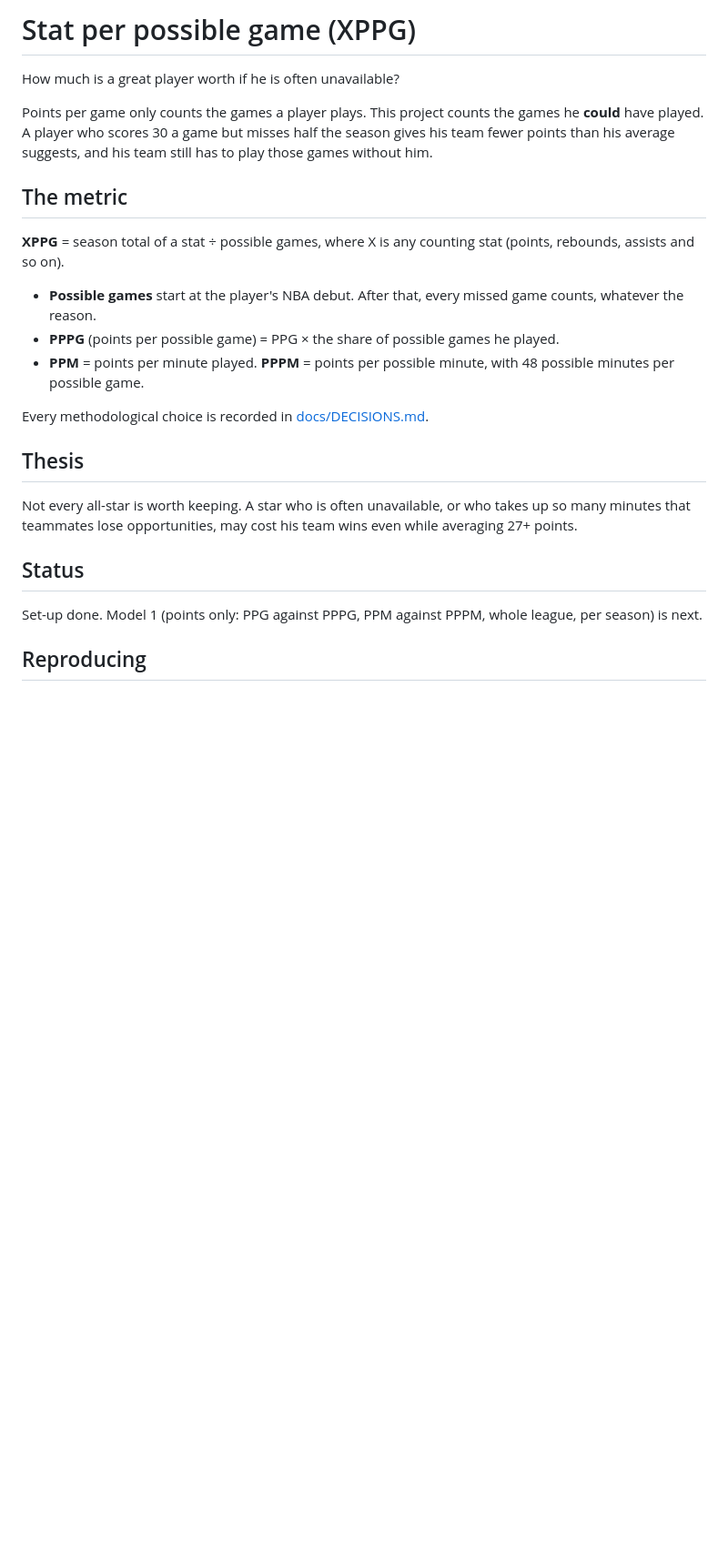
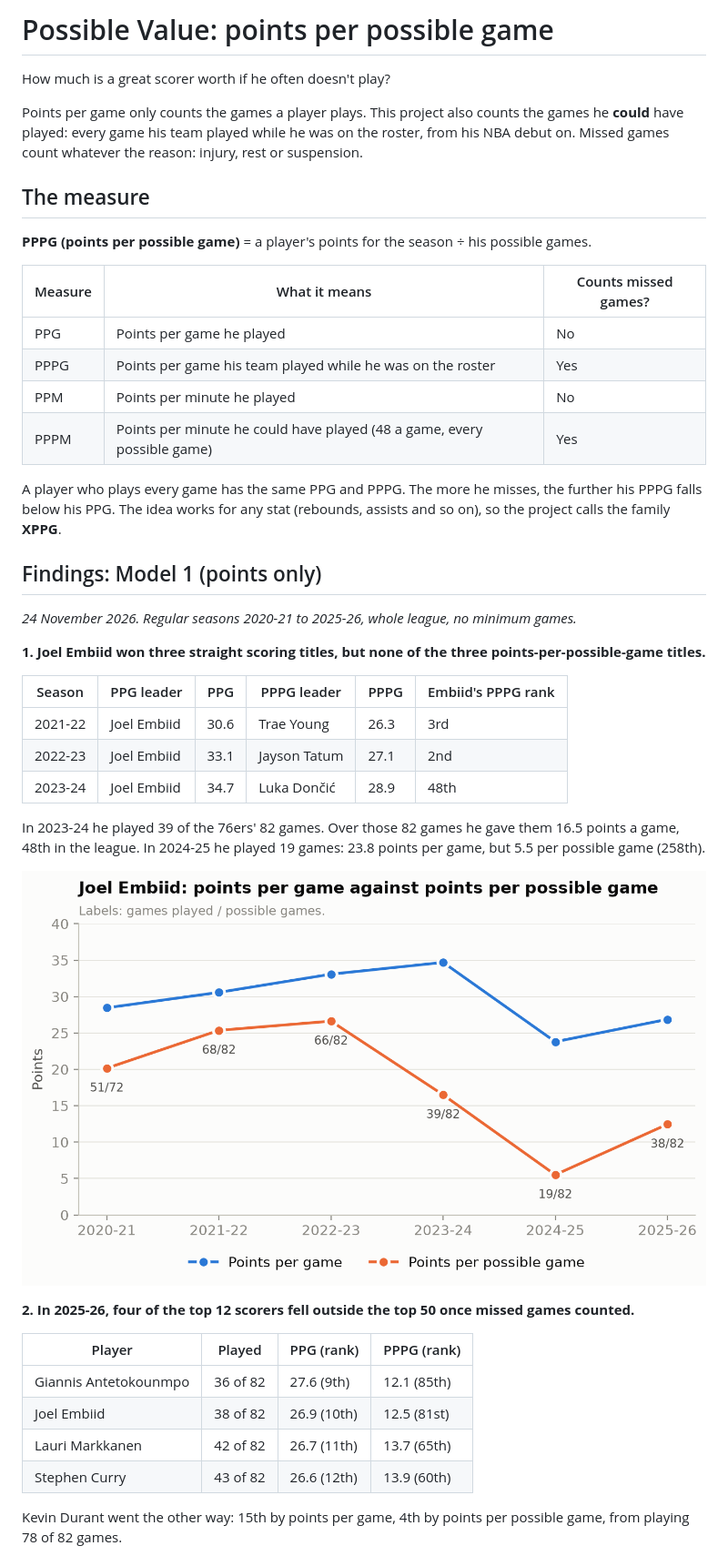
Before and after one commit to dan-j-e/possible-value, a Markdown page: README.md, the part around one of its changes. Shown at 91% size. Drawn GitHub-style; pictures changed too: outputs/figures/2_embiid.png (added); blank space fills up the shorter version.

Commit message:
Model 1: possible games for every player-season, PPG against PPPG, README findings

```diff
--- a/README.md
+++ b/README.md
@@ -1,25 +1,46 @@
-# Stat per possible game (XPPG)
+# Possible Value: points per possible game
 
-How much is a great player worth if he is often unavailable?
+How much is a great scorer worth if he often doesn't play?
 
-Points per game only counts the games a player plays. This project counts the games he **could** have played. A player who scores 30 a game but misses half the season gives his team fewer points than his average suggests, and his team still has to play those games without him.
+Points per game only counts the games a player plays. This project also counts the games he **could** have played: every game his team played while he was on the roster, from his NBA debut on. Missed games count whatever the reason: injury, rest or suspension.
 
-## The metric
+## The measure
 
-**XPPG** = season total of a stat ÷ possible games, where X is any counting stat (points, rebounds, assists and so on).
+**PPPG (points per possible game)** = a player's points for the season ÷ his possible games.
 
-- **Possible games** start at the player's NBA debut. After that, every missed game counts, whatever the reason.
-- **PPPG** (points per possible game) = PPG × the share of possible games he played.
-- **PPM** = points per minute played. **PPPM** = points per possible minute, with 48 possible minutes per possible game.
+| Measure | What it means | Counts missed games? |
+|---|---|---|
+| PPG | Points per game he played | No |
+| PPPG | Points per game his team played while he was on the roster | Yes |
+| PPM | Points per minute he played | No |
+| PPPM | Points per minute he could have played (48 a game, every possible game) | Yes |
 
-Every methodological choice is recorded in [docs/DECISIONS.md](docs/DECISIONS.md).
+A player who plays every game has the same PPG and PPPG. The more he misses, the further his PPPG falls below his PPG. The idea works for any stat (rebounds, assists and so on), so the project calls the family **XPPG**.
 
-## Thesis
+## Findings: Model 1 (points only)
 
-Not every all-star is worth keeping. A star who is often unavailable, or who takes up so many minutes that teammates lose opportunities, may cost his team wins even while averaging 27+ points.
+*24 November 2026. Regular seasons 2020-21 to 2025-26, whole league, no minimum games.*
 
-## Status
+**1. Joel Embiid won three straight scoring titles, but none of the three points-per-possible-game titles.**
 
-Set-up done. Model 1 (points only: PPG against PPPG, PPM against PPPM, whole league, per season) is next.
+| Season | PPG leader | PPG | PPPG leader | PPPG | Embiid's PPPG rank |
+|---|---|---|---|---|---|
+| 2021-22 | Joel Embiid | 30.6 | Trae Young | 26.3 | 3rd |
+| 2022-23 | Joel Embiid | 33.1 | Jayson Tatum | 27.1 | 2nd |
+| 2023-24 | Joel Embiid | 34.7 | Luka Dončić | 28.9 | 48th |
 
-## Reproducing
+In 2023-24 he played 39 of the 76ers' 82 games. Over those 82 games he gave them 16.5 points a game, 48th in the league. In 2024-25 he played 19 games: 23.8 points per game, but 5.5 per possible game (258th).
+
+![Joel Embiid: points per game against points per possible game](outputs/figures/2_embiid.png)
+
+**2. In 2025-26, four of the top 12 scorers fell outside the top 50 once missed games counted.**
+
+| Player | Played | PPG (rank) | PPPG (rank) |
+|---|---|---|---|
+| Giannis Antetokounmpo | 36 of 82 | 27.6 (9th) | 12.1 (85th) |
+| Joel Embiid | 38 of 82 | 26.9 (10th) | 12.5 (81st) |
+| Lauri Markkanen | 42 of 82 | 26.7 (11th) | 13.7 (65th) |
+| Stephen Curry | 43 of 82 | 26.6 (12th) | 13.9 (60th) |
+
+Kevin Durant went the other way: 15th by points per game, 4th by points per possible game, from playing 78 of 82 games.
+
```
Also changed, not shown: other parts of README.md (+39 -1 lines), docs/DECISIONS.md (+1 -0 lines), outputs/figures/0_stint_gaps.png (deleted), outputs/figures/2_rerank_2025-26.png (added), outputs/figures/2_scatter_2025-26.png (added), 3 other files.
